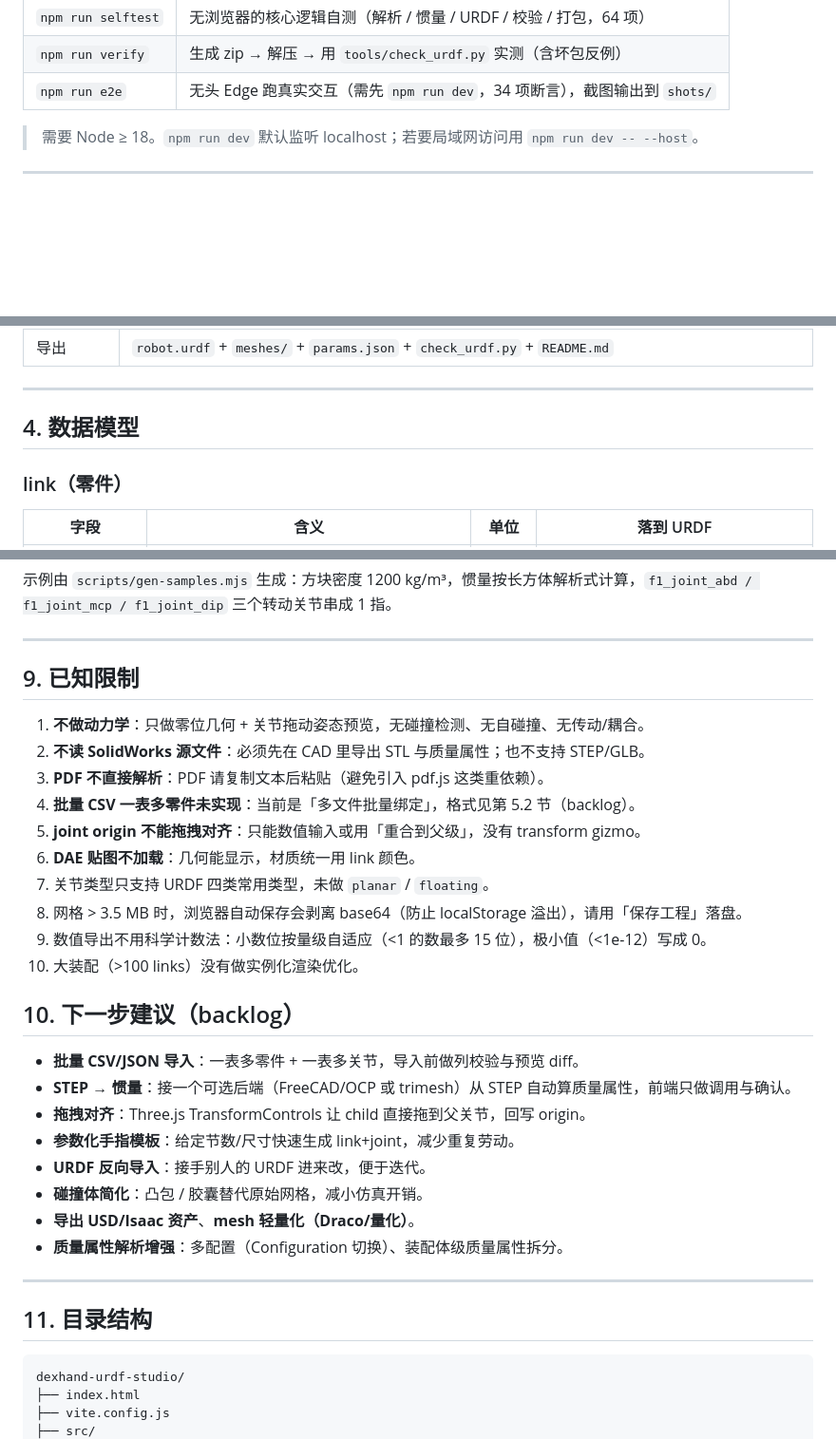
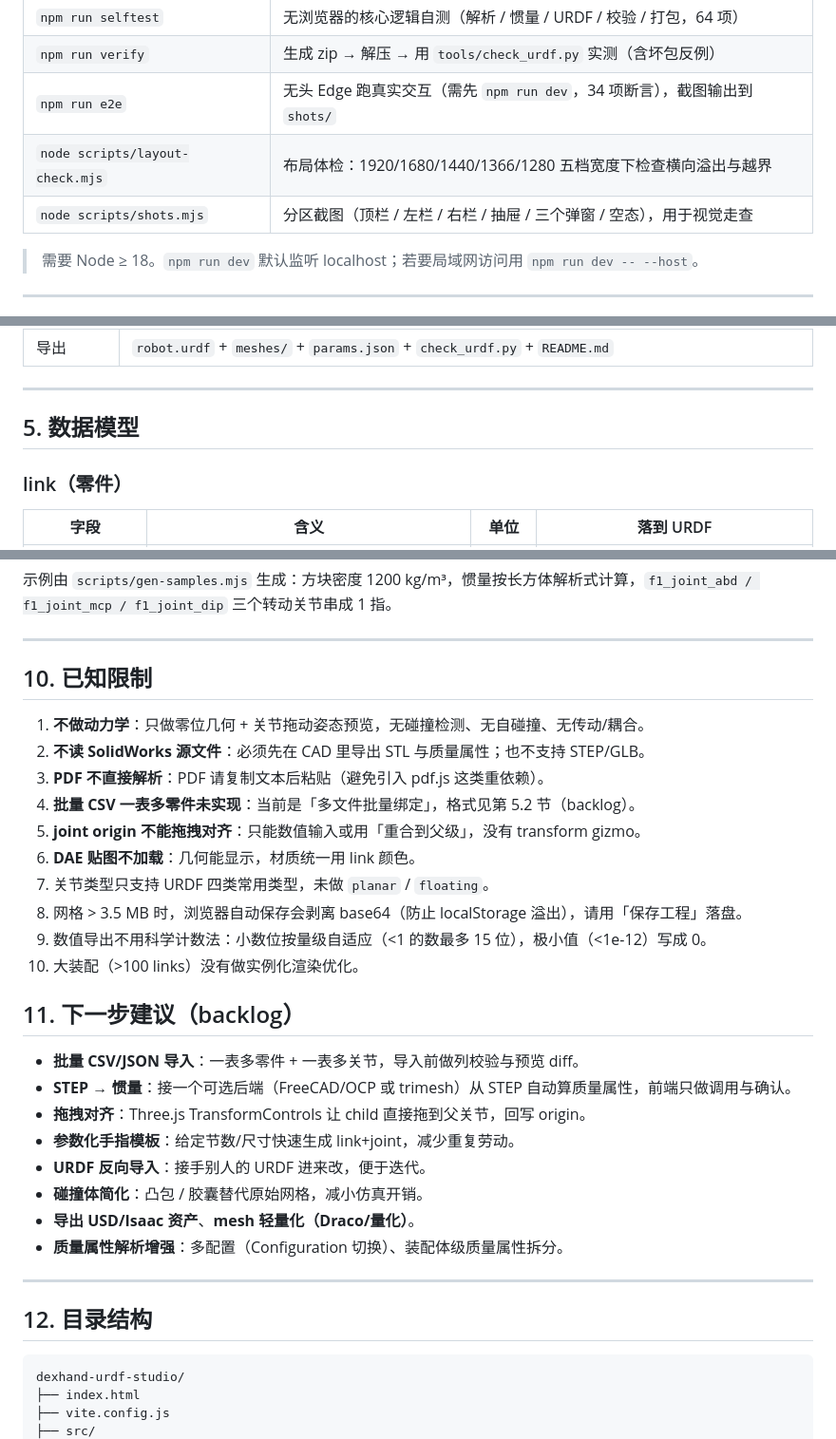
Before and after one commit to mrwangyajun/dexhand-urdf-studio, a Markdown page: README.md, 3 parts joined by grey strips. Shown at 95% size. Drawn GitHub-style; blank space fills up the shorter version.

````diff
--- a/README.md
+++ b/README.md
@@ -31,6 +31,8 @@ npm run dev          # 打开 http://localhost:5173
 | `npm run selftest` | 无浏览器的核心逻辑自测（解析 / 惯量 / URDF / 校验 / 打包，64 项） |
 | `npm run verify` | 生成 zip → 解压 → 用 `tools/check_urdf.py` 实测（含坏包反例） |
 | `npm run e2e` | 无头 Edge 跑真实交互（需先 `npm run dev`，34 项断言），截图输出到 `shots/` |
+| `node scripts/layout-check.mjs` | 布局体检：1920/1680/1440/1366/1280 五档宽度下检查横向溢出与越界 |
+| `node scripts/shots.mjs` | 分区截图（顶栏 / 左栏 / 右栏 / 抽屉 / 三个弹窗 / 空态），用于视觉走查 |
 
 > 需要 Node ≥ 18。`npm run dev` 默认监听 localhost；若要局域网访问用 `npm run dev -- --host`。
 
@@ -72,7 +93,7 @@ check_urdf robot.urdf                # 有 ROS/urdfdom 时用官方工具
 
 ---
 
-## 4. 数据模型
+## 5. 数据模型
 
 ### link（零件）
 
@@ -217,7 +238,7 @@ samples/templates/link_params.csv # 参数表模板
 
 ---
 
-## 9. 已知限制
+## 10. 已知限制
 
 1. **不做动力学**：只做零位几何 + 关节拖动姿态预览，无碰撞检测、无自碰撞、无传动/耦合。
 2. **不读 SolidWorks 源文件**：必须先在 CAD 里导出 STL 与质量属性；也不支持 STEP/GLB。
@@ -230,7 +251,7 @@ samples/templates/link_params.csv # 参数表模板
 9. 数值导出不用科学计数法：小数位按量级自适应（<1 的数最多 15 位），极小值（<1e-12）写成 0。
 10. 大装配（>100 links）没有做实例化渲染优化。
 
-## 10. 下一步建议（backlog）
+## 11. 下一步建议（backlog）
 
 - **批量 CSV/JSON 导入**：一表多零件 + 一表多关节，导入前做列校验与预览 diff。
 - **STEP → 惯量**：接一个可选后端（FreeCAD/OCP 或 trimesh）从 STEP 自动算质量属性，前端只做调用与确认。
@@ -243,7 +264,7 @@ samples/templates/link_params.csv # 参数表模板
 
 ---
 
-## 11. 目录结构
+## 12. 目录结构
 
 ```
 dexhand-urdf-studio/
````
Also changed, not shown: other parts of README.md (+26 -7 lines), docs/screenshot.png.
